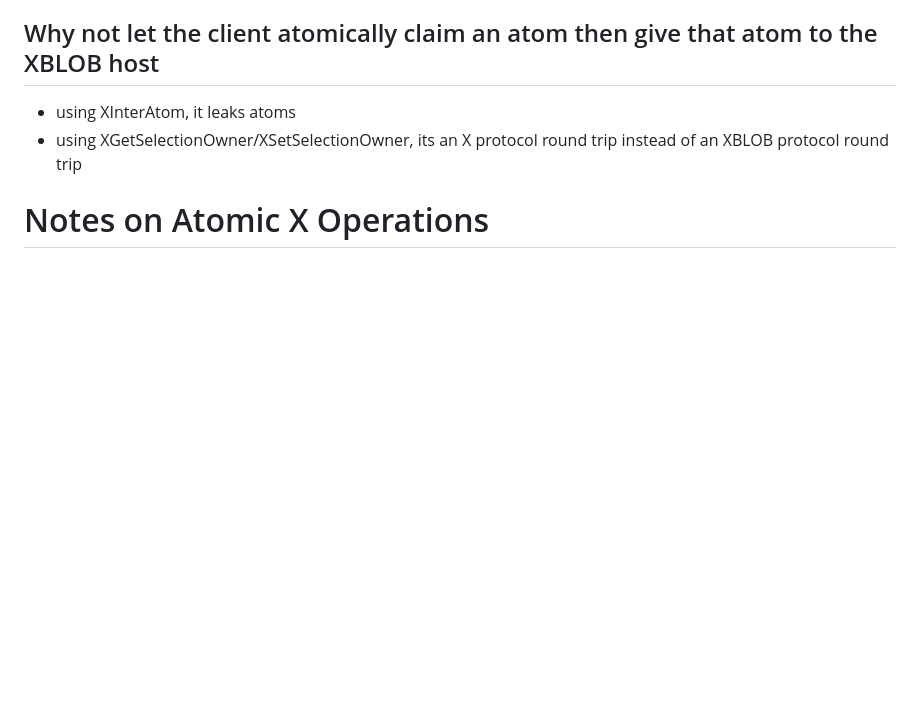
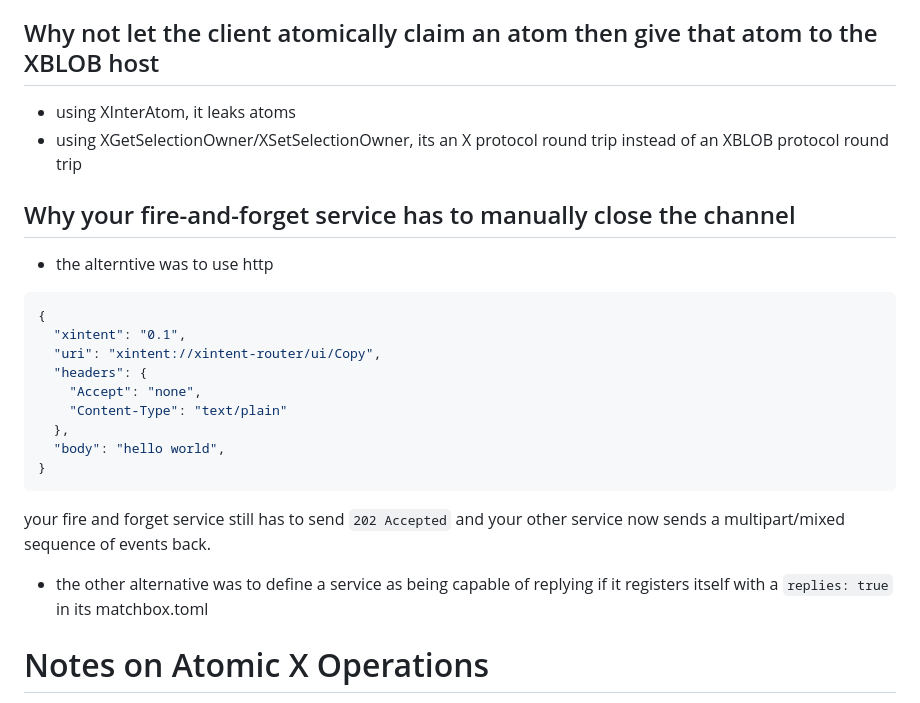
Before and after one commit to loosestrife/matchbox202x, a Markdown page: polyfills.md, the part around the change. GitHub-like rendering; blank space fills up the shorter version.

````diff
--- a/polyfills.md
+++ b/polyfills.md
@@ -131,6 +131,22 @@ anyway
 * using XInterAtom, it leaks atoms
 * using XGetSelectionOwner/XSetSelectionOwner, its an X protocol round trip instead of an XBLOB protocol round trip
 
+## Why your fire-and-forget service has to manually close the channel
+* the alterntive was to use http
+```json
+{
+  "xintent": "0.1",
+  "uri": "xintent://xintent-router/ui/Copy",
+  "headers": {
+    "Accept": "none",
+    "Content-Type": "text/plain"
+  },
+  "body": "hello world",
+}
+```
+your fire and forget service still has to send `202 Accepted` and your other service now sends a multipart/mixed sequence of events back.
+* the other alternative was to define a service as being capable of replying if it registers itself with a `replies: true` in its matchbox.toml
+
 # Notes on Atomic X Operations
 When this all moves to V1, we can also use one of the unused bytes of the XInternAtom reply, set it to 0x1 by default and 0x2 if the atom was created.  However, for now, two separate XInternAtom requests sent at the same exact time will do an atomic claim.
 
````
